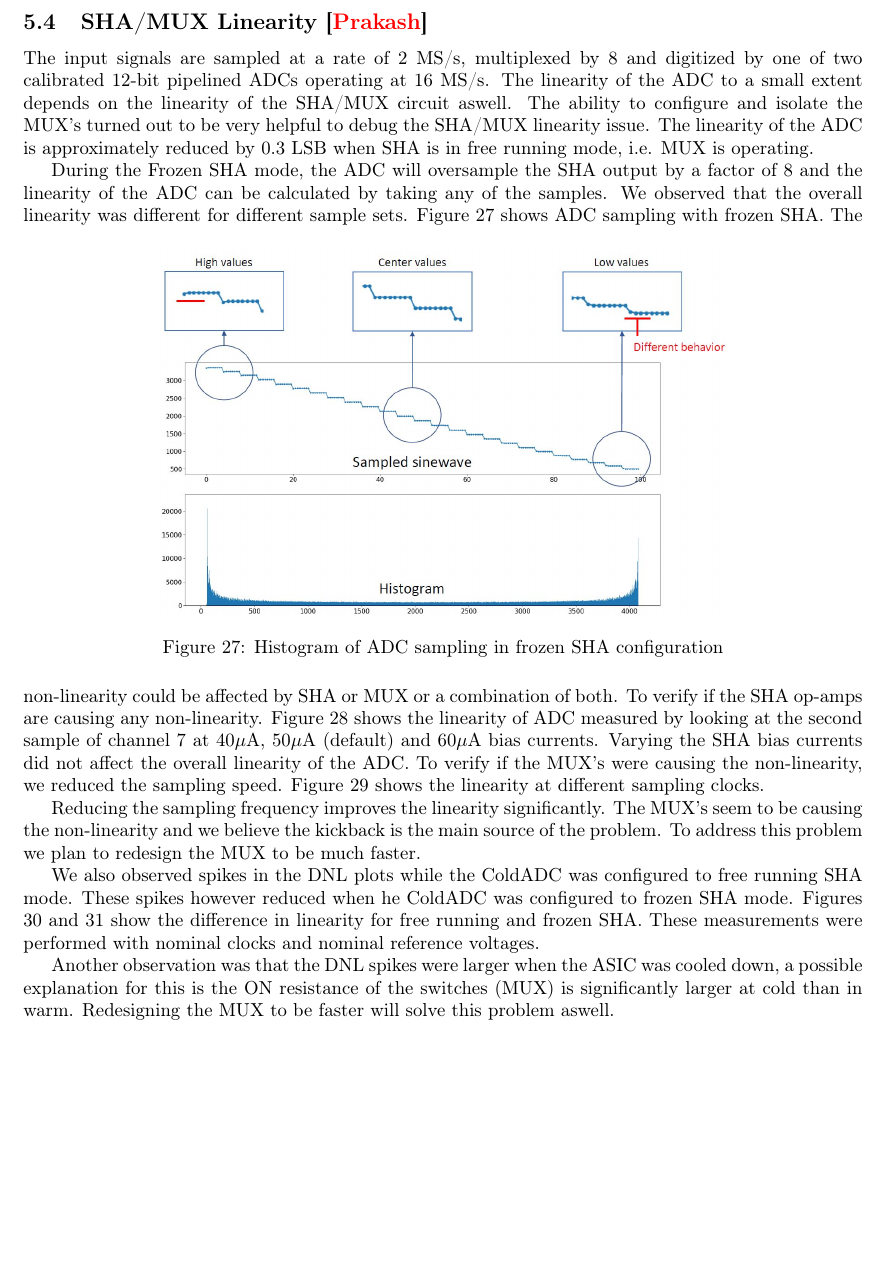
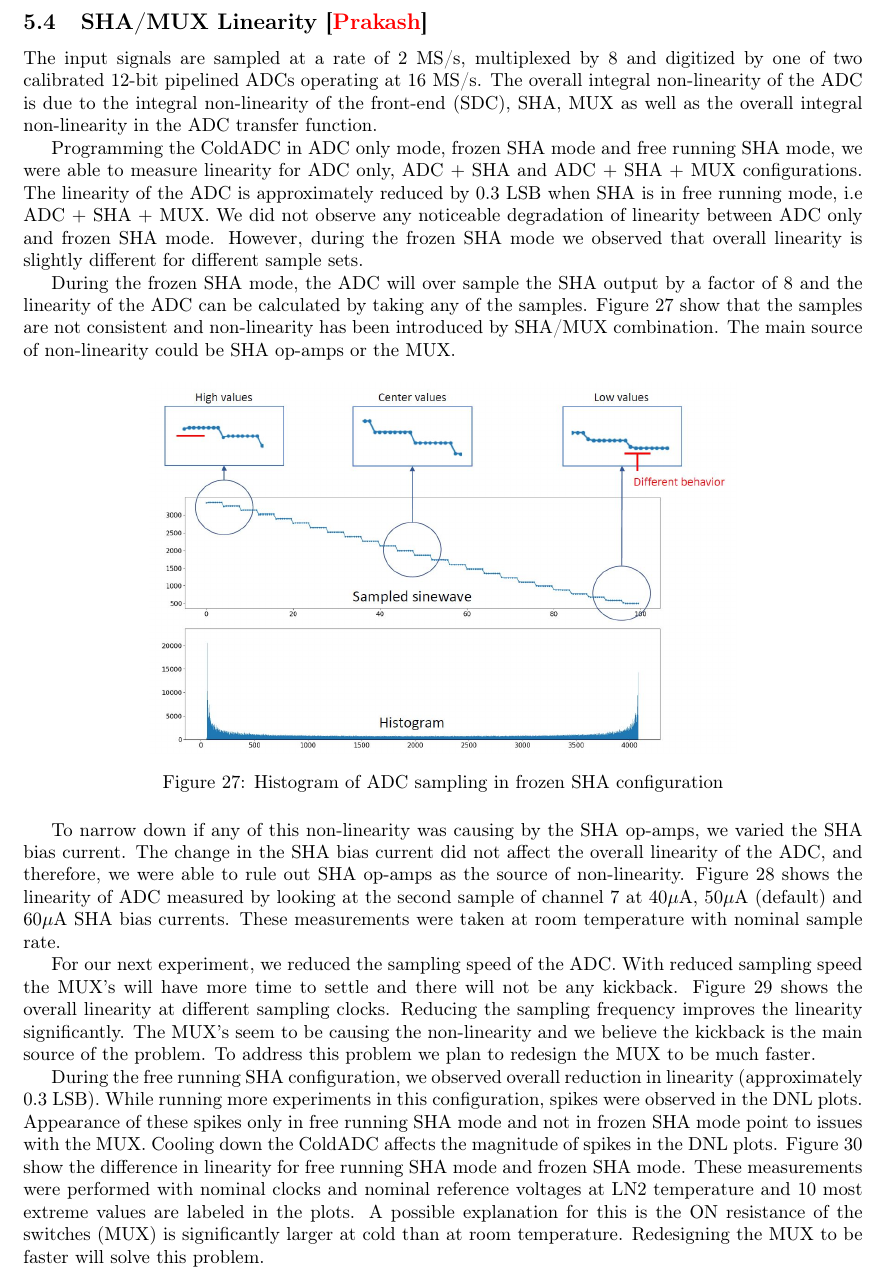
Before and after one commit to cjslin/coldadc-testdoc, a LaTeX paper (coldadc-testdoc.tex, which reads sec.5.4.tex): part of page 26 of 37 before the commit and part of page 26 of 36 after it, cut so that both start at the same text, the shorter picture padded with empty space. Compiled offline with pdfLaTeX.

Commit message:
Update sec.5.4.tex

```diff
--- a/sec.5.4.tex
+++ b/sec.5.4.tex
@@ -4,26 +4,29 @@
 %(Prakash) Discuss SHA/MUX linearity
 %%%%%%%%%%%%%%%%%%%%%%%%%%%%%%%%%%%%%%%%%%%%%%%%%%%%%%%
 
-The input signals are sampled at a rate of 2 MS/s, multiplexed by 8 and digitized by one of two calibrated 12-bit pipelined ADCs operating at 16 MS/s. The linearity of the ADC to a small extent depends on the linearity of the SHA/MUX circuit aswell.
-The ability to configure and isolate the MUX's turned out to be very helpful to debug the SHA/MUX linearity issue. The linearity of the ADC is approximately reduced by 0.3 LSB when SHA is in free running mode, i.e. MUX is operating.
+The input signals are sampled at a rate of 2 MS/s, multiplexed by 8 and digitized by one of two calibrated 12-bit pipelined ADCs operating at 16 MS/s. The overall integral non-linearity of the ADC is due to the integral non-linearity of the front-end (SDC), SHA, MUX as well as the overall integral non-linearity in the ADC transfer function.
 
+%Measuring the linearity at different configurations helped us to narrow down the problem.
+Programming the ColdADC in ADC only mode, frozen SHA mode and free running SHA mode, we were able to measure linearity for ADC only, ADC $+$ SHA and ADC $+$ SHA $+$ MUX configurations. The linearity of the ADC is approximately reduced by 0.3 LSB when SHA is in free running mode, i.e ADC $+$ SHA $+$ MUX. We did not observe any noticeable degradation of linearity between ADC only and frozen SHA mode. However, during the frozen SHA mode we observed that overall linearity is slightly different for different sample sets.
+
+During the frozen SHA mode, the ADC will over sample the SHA output by a factor of 8 and the linearity of the ADC can be calculated by taking any of the samples. Figure \ref{fig:sha_sample_hist} show that the samples are not consistent and non-linearity has been introduced by SHA/MUX combination. The main source of non-linearity could be SHA op-amps or the MUX.
 %Studies were performed at two configuration settings, forzen SHA mode and free running SHA mode. Nominal operation is free running SHA mode.
-
-During the Frozen SHA mode, the ADC will oversample the SHA output by a factor of 8 and the linearity of the ADC can be calculated by taking any of the samples. We observed that the overall linearity was different for different sample sets. Figure \ref{fig:sha_sample_hist} shows ADC sampling with frozen SHA.
 \begin{figure}[h!]
 \centering
   \includegraphics[width=0.7\linewidth]{figures/prakash_fig/sha_sample_hist.JPG}
   \caption{Histogram of ADC sampling in frozen SHA configuration}
   \label{fig:sha_sample_hist}
 \end{figure}
-The non-linearity could be affected by SHA or MUX or a combination of both. To verify if the SHA op-amps are causing any non-linearity. Figure~\ref{fig:linearity_sha_current} shows the linearity of ADC measured by looking at the second sample of channel 7 at 40$\mu$A, 50$\mu$A (default) and 60$\mu$A bias currents.
+
+To narrow down if any of this non-linearity was causing by the SHA op-amps, we varied the SHA bias current. The change in the SHA bias current did not affect the overall linearity of the ADC, and therefore, we were able to rule out SHA op-amps as the source of non-linearity. Figure~\ref{fig:linearity_sha_current} shows the linearity of ADC measured by looking at the second sample of channel 7 at 40$\mu$A, 50$\mu$A (default) and 60$\mu$A SHA bias currents. These measurements were taken at room temperature with nominal sample rate.
 \begin{figure}[h!]
 \centering
   \includegraphics[width=1.0\linewidth]{figures/prakash_fig/linearity_sha_current.png}
   \caption{Linearity of ADC at room temperature with SHA bias current configured to 40, 50, and 60 $\mu$A.}
   \label{fig:linearity_sha_current}
 \end{figure}
-Varying the SHA bias currents did not affect the overall linearity of the ADC. To verify if the MUX's were causing the non-linearity, we reduced the sampling speed. Figure~\ref{fig:linearity_mux_speed} shows the linearity at different sampling clocks.
+
+For our next experiment, we reduced the sampling speed of the ADC. With reduced sampling speed the MUX's will have more time to settle and there will not be any kickback. Figure~\ref{fig:linearity_mux_speed} shows the overall linearity at different sampling clocks. Reducing the sampling frequency improves the linearity significantly. The MUX's seem to be causing the non-linearity and we believe the kickback is the main source of the problem. To address this problem we plan to redesign the MUX to be much faster.
 \begin{figure}[h!]
 \centering
   \includegraphics[width=1.0\linewidth]{figures/prakash_fig/linearity_mux_speed.png}
@@ -31,12 +34,6 @@ Varying the SHA bias currents did not affect the overall linearity of the ADC. T
   \label{fig:linearity_mux_speed}
 \end{figure}
 
-Reducing the sampling frequency improves the linearity significantly. The MUX's seem to be causing the non-linearity and we believe the kickback is the main source of the problem. To address this problem we plan to redesign the MUX to be much faster.
-
-We also observed spikes in the DNL plots while the ColdADC was configured to free running SHA mode. These spikes however reduced when he ColdADC was configured to frozen SHA mode. Figures \ref{fig:linearity_freesha} and \ref{fig:linearity_frozensha} show the difference in linearity for free running and frozen SHA. These measurements were performed with nominal clocks and nominal reference voltages.
+During the free running SHA configuration, we observed overall reduction in linearity (approximately 0.3 LSB). While running more experiments in this configuration, spikes were observed in the DNL plots. Appearance of these spikes only in free running SHA mode and not in frozen SHA mode point to issues with the MUX. Cooling down the ColdADC affects the magnitude of spikes in the DNL plots. Figure \ref{fig:linearity_free_frozen} show the difference in linearity for free running SHA mode and frozen SHA mode. These measurements were performed with nominal clocks and nominal reference voltages at LN2 temperature and 10 most extreme values are labeled in the plots. A possible explanation for this is the ON resistance of the switches (MUX) is significantly larger at cold than at room temperature. Redesigning the MUX to be faster will solve this problem.
 \begin{figure}[h!]
 \centering
-  \includegraphics[width=0.7\linewidth]{figures/prakash_fig/linearity_freesha.JPG}
-  \caption[Linearity of the ADC with single ended input with free running SHA]{Linearity of the ADC with single ended input with free running SHA: These measurements were taken at LN2 temperature. During the free running SHA configuration, the MUX's introduces additional spikes in the DNL}
-  \label{fig:linearity_freesha}
-\end{figure}
@@ -47,6 +40,6 @@ We also observed spikes in the DNL plots while the ColdADC was configured to fre
-  \label{fig:linearity_frozensha}
+  \includegraphics[width=1\linewidth]{figures/prakash_fig/linearity_free_frozen.png}
+  \caption{Linearity comparison of the ADC with single ended input in free running SHA and frozen SHA mode}
+  \label{fig:linearity_free_frozen}
 \end{figure}
 
-Another observation was that the DNL spikes were larger when the ASIC was cooled down, a possible explanation for this is the ON resistance of the switches (MUX) is significantly larger at cold than in warm. Redesigning the MUX to be faster will solve this problem aswell.
-
 Evidence of linearity degradation only during the free running SHA mode indicate couple other possible issues: possible overlapping of the clocks for the MUX's and/or insufficient settling of MUX's. It is very difficult to simulate MUX's effects on ADC linearity. We are still in the process of understanding and proving the root cause for linearity degradation in simulations. To fix this, we will redesign the MUX's to be faster and improve the clocking scheme.
```
Also changed, not shown: sec.5.4.tex (4 more changed lines).
